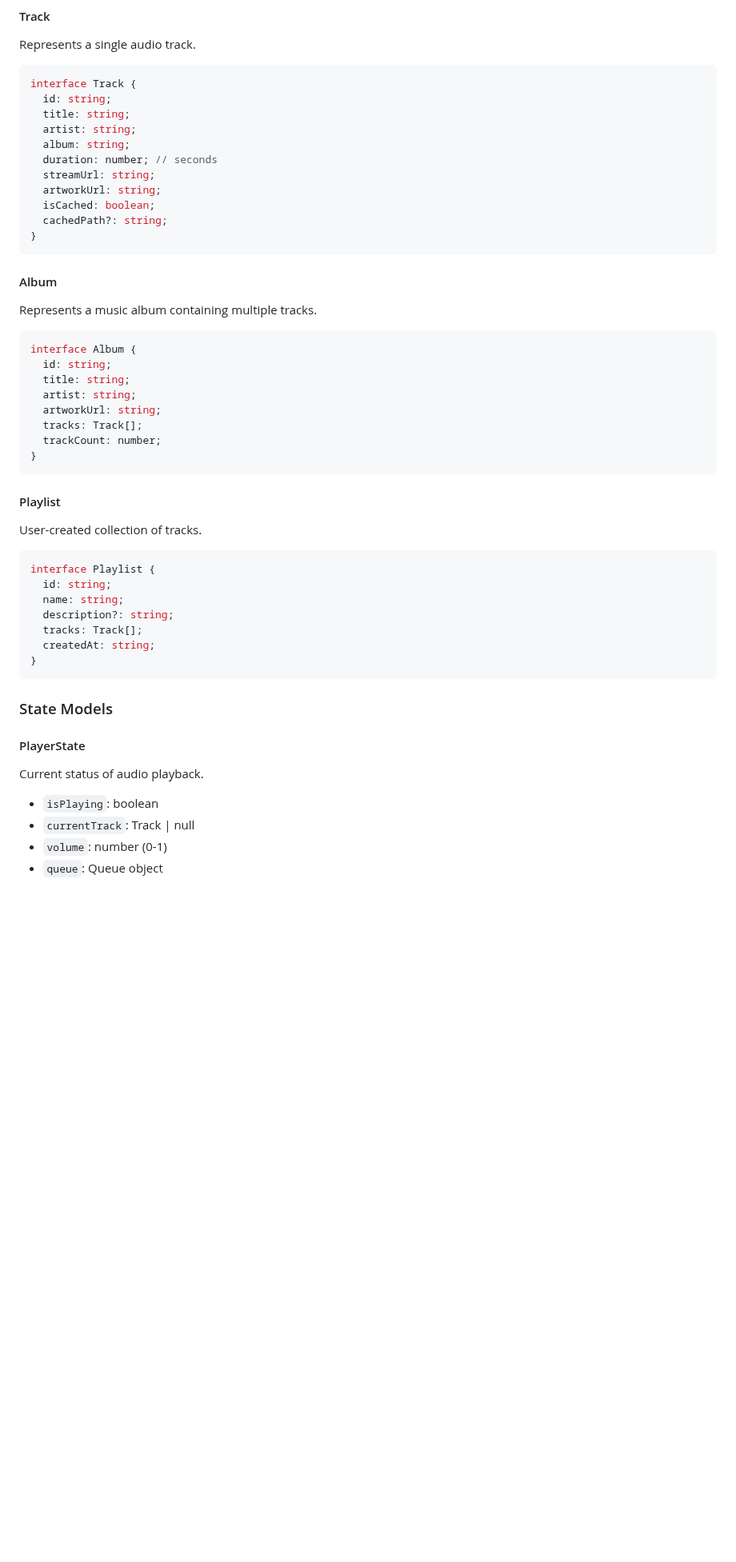
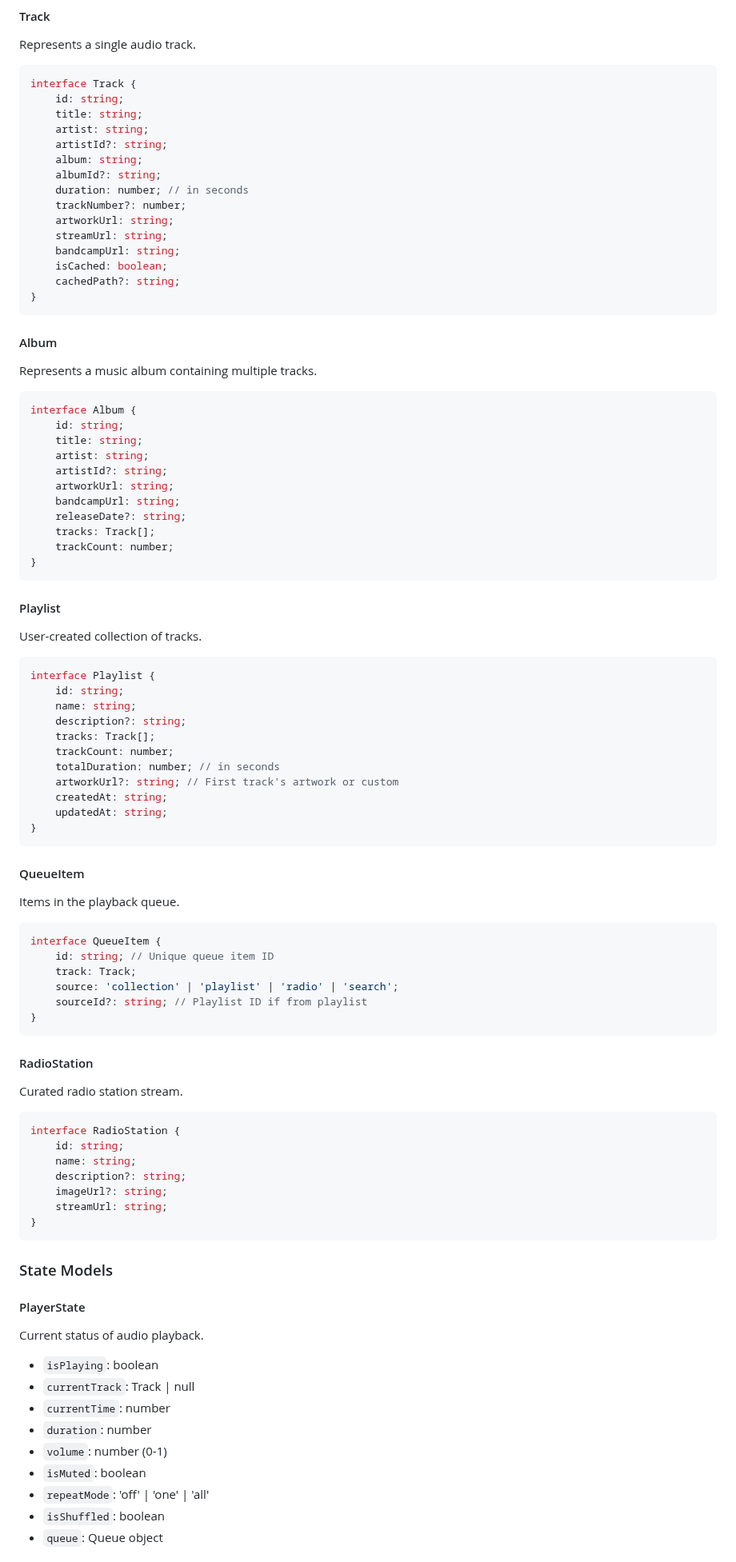
Before and after one commit to eremef/bandcamp-player, a Markdown page: SPEC.md, the part around one of its changes. Shown at 80% size. Drawn GitHub-style; blank space fills up the shorter version.

````diff
--- a/SPEC.md
+++ b/SPEC.md
@@ -38,15 +36,19 @@ The Bandcamp Player is a desktop application built with **Electron**, leveraging
 Represents a single audio track.
 ```typescript
 interface Track {
-  id: string;
-  title: string;
-  artist: string;
-  album: string;
-  duration: number; // seconds
-  streamUrl: string;
-  artworkUrl: string;
-  isCached: boolean;
-  cachedPath?: string;
+    id: string;
+    title: string;
+    artist: string;
+    artistId?: string;
+    album: string;
+    albumId?: string;
+    duration: number; // in seconds
+    trackNumber?: number;
+    artworkUrl: string;
+    streamUrl: string;
+    bandcampUrl: string;
+    isCached: boolean;
+    cachedPath?: string;
 }
 ```
 
@@ -54,12 +56,15 @@ interface Track {
 Represents a music album containing multiple tracks.
 ```typescript
 interface Album {
-  id: string;
-  title: string;
-  artist: string;
-  artworkUrl: string;
-  tracks: Track[];
-  trackCount: number;
+    id: string;
+    title: string;
+    artist: string;
+    artistId?: string;
+    artworkUrl: string;
+    bandcampUrl: string;
+    releaseDate?: string;
+    tracks: Track[];
+    trackCount: number;
 }
 ```
 
@@ -67,11 +72,38 @@ interface Album {
 User-created collection of tracks.
 ```typescript
 interface Playlist {
-  id: string;
-  name: string;
-  description?: string;
-  tracks: Track[];
-  createdAt: string;
+    id: string;
+    name: string;
+    description?: string;
+    tracks: Track[];
+    trackCount: number;
+    totalDuration: number; // in seconds
+    artworkUrl?: string; // First track's artwork or custom
+    createdAt: string;
+    updatedAt: string;
+}
+```
+
+#### QueueItem
+Items in the playback queue.
+```typescript
+interface QueueItem {
+    id: string; // Unique queue item ID
+    track: Track;
+    source: 'collection' | 'playlist' | 'radio' | 'search';
+    sourceId?: string; // Playlist ID if from playlist
+}
+```
+
+#### RadioStation
+Curated radio station stream.
+```typescript
+interface RadioStation {
+    id: string;
+    name: string;
+    description?: string;
+    imageUrl?: string;
+    streamUrl: string;
 }
 ```
 
@@ -81,6 +113,11 @@ interface Playlist {
 Current status of audio playback.
 - `isPlaying`: boolean
 - `currentTrack`: Track | null
+- `currentTime`: number
+- `duration`: number
 - `volume`: number (0-1)
+- `isMuted`: boolean
+- `repeatMode`: 'off' | 'one' | 'all'
+- `isShuffled`: boolean
 - `queue`: Queue object
 
````
Also changed, not shown: other parts of SPEC.md (+24 -8 lines), README.md (+11 -5 lines).
